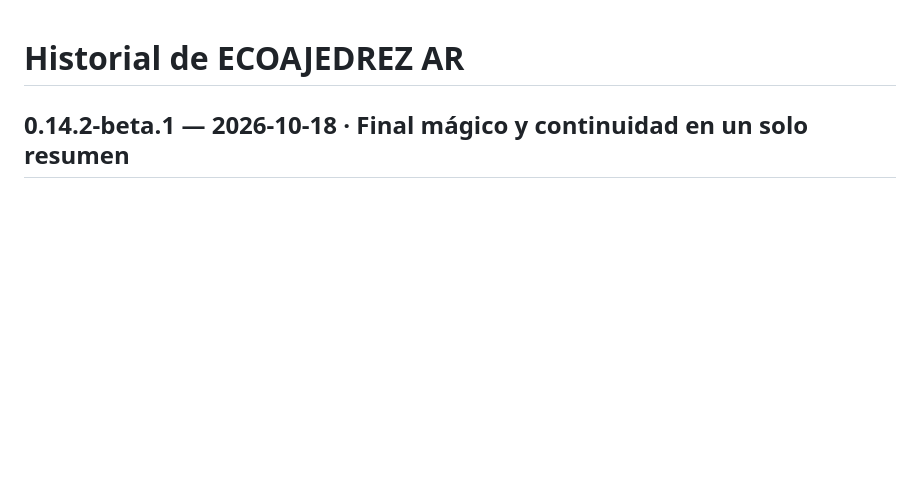
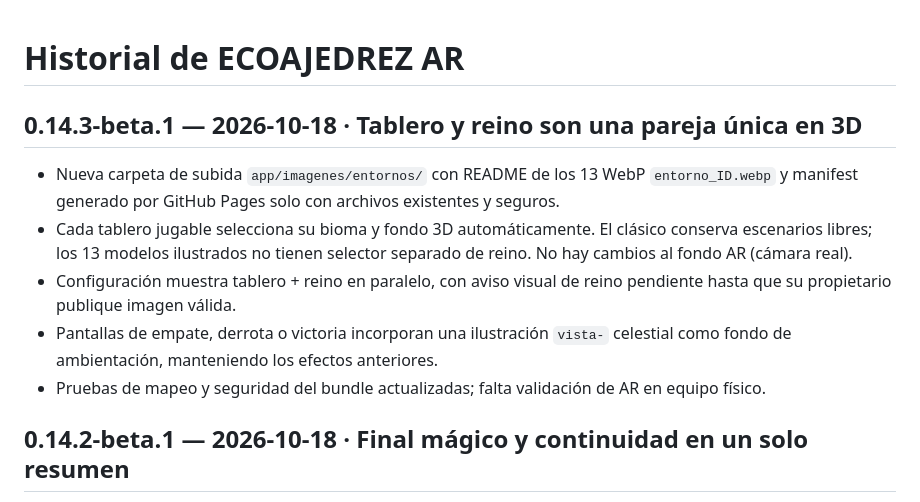
Before and after one commit to FUNDACIONECOPIENSAEVOLUTION/Ecoajedrez-AR, a Markdown page: CHANGELOG.md, the part around the change. Rendered like a GitHub page; blank space fills up the shorter version.

```diff
--- a/CHANGELOG.md
+++ b/CHANGELOG.md
@@ -1,4 +1,12 @@
 # Historial de ECOAJEDREZ AR
+
+## 0.14.3-beta.1 — 2026-10-18 · Tablero y reino son una pareja única en 3D
+- Nueva carpeta de subida `app/imagenes/entornos/` con README de los 13 WebP `entorno_ID.webp` y manifest generado por GitHub Pages solo con archivos existentes y seguros.
+- Cada tablero jugable selecciona su bioma y fondo 3D automáticamente. El clásico conserva escenarios libres; los 13 modelos ilustrados no tienen selector separado de reino. No hay cambios al fondo AR (cámara real).
+- Configuración muestra tablero + reino en paralelo, con aviso visual de reino pendiente hasta que su propietario publique imagen válida.
+- Pantallas de empate, derrota o victoria incorporan una ilustración `vista-` celestial como fondo de ambientación, manteniendo los efectos anteriores.
+- Pruebas de mapeo y seguridad del bundle actualizadas; falta validación de AR en equipo físico.
+
 
 ## 0.14.2-beta.1 — 2026-10-18 · Final mágico y continuidad en un solo resumen
 - Modal de victoria, derrota y tablas, con efectos CSS ligeros, animación de aro/partículas y los controles reiniciar, menú y ver tablero.
```
Also changed, not shown: AGENTS.md (+1 -1 lines), docs/RESUMEN_MAESTRO.md (+12 -1 lines).
